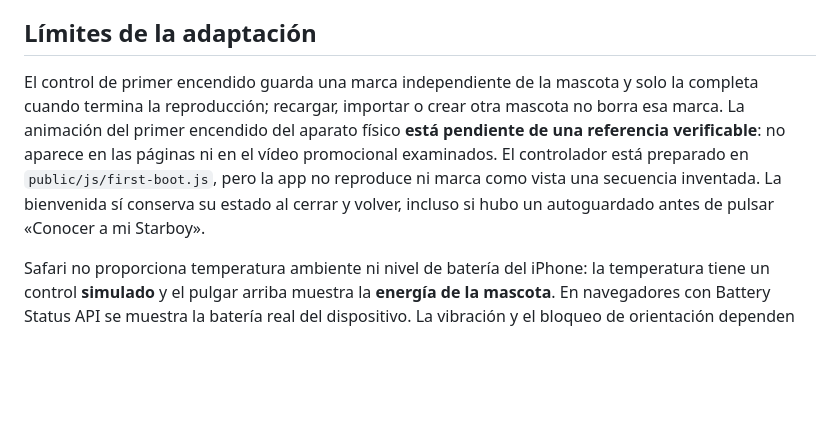
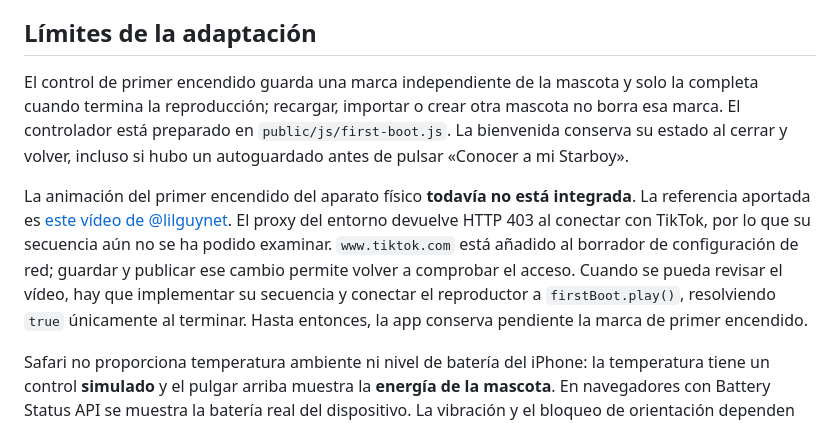
Before and after one commit to mariopegna17-svg/Starboy-Port, a Markdown page: README.md, the part around the change. Drawn GitHub-style; blank space fills up the shorter version.

Commit message:
Document physical first boot reference and network blocker

```diff
--- a/README.md
+++ b/README.md
@@ -16,7 +16,9 @@ Una mascota digital para iPhone en horizontal, inspirada en [Starboy de CREATURE
 
 ## Límites de la adaptación
 
-El control de primer encendido guarda una marca independiente de la mascota y solo la completa cuando termina la reproducción; recargar, importar o crear otra mascota no borra esa marca. La animación del primer encendido del aparato físico **está pendiente de una referencia verificable**: no aparece en las páginas ni en el vídeo promocional examinados. El controlador está preparado en `public/js/first-boot.js`, pero la app no reproduce ni marca como vista una secuencia inventada. La bienvenida sí conserva su estado al cerrar y volver, incluso si hubo un autoguardado antes de pulsar «Conocer a mi Starboy».
+El control de primer encendido guarda una marca independiente de la mascota y solo la completa cuando termina la reproducción; recargar, importar o crear otra mascota no borra esa marca. El controlador está preparado en `public/js/first-boot.js`. La bienvenida conserva su estado al cerrar y volver, incluso si hubo un autoguardado antes de pulsar «Conocer a mi Starboy».
+
+La animación del primer encendido del aparato físico **todavía no está integrada**. La referencia aportada es [este vídeo de @lilguynet](https://www.tiktok.com/@lilguynet/video/7659459357876276511). El proxy del entorno devuelve HTTP 403 al conectar con TikTok, por lo que su secuencia aún no se ha podido examinar. `www.tiktok.com` está añadido al borrador de configuración de red; guardar y publicar ese cambio permite volver a comprobar el acceso. Cuando se pueda revisar el vídeo, hay que implementar su secuencia y conectar el reproductor a `firstBoot.play()`, resolviendo `true` únicamente al terminar. Hasta entonces, la app conserva pendiente la marca de primer encendido.
 
 Safari no proporciona temperatura ambiente ni nivel de batería del iPhone: la temperatura tiene un control **simulado** y el pulgar arriba muestra la **energía de la mascota**. En navegadores con Battery Status API se muestra la batería real del dispositivo. La vibración y el bloqueo de orientación dependen del navegador; no se finge su disponibilidad. En iPhone puede ser necesario desactivar el bloqueo de orientación y añadir la app a la pantalla de inicio.
 
```
